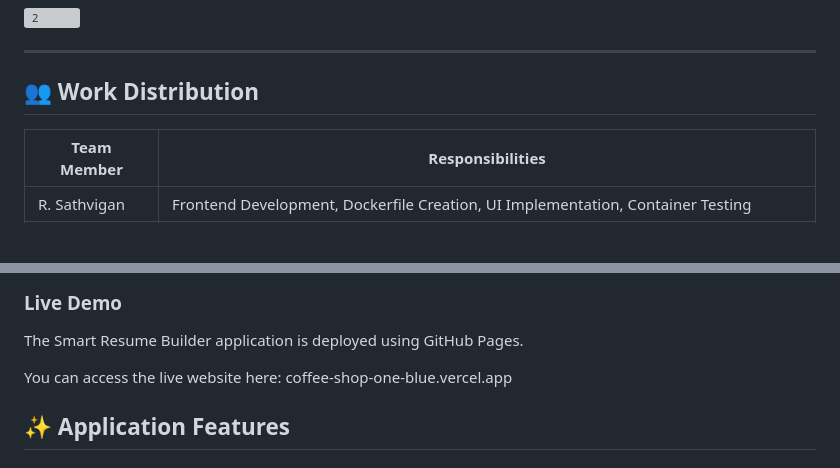
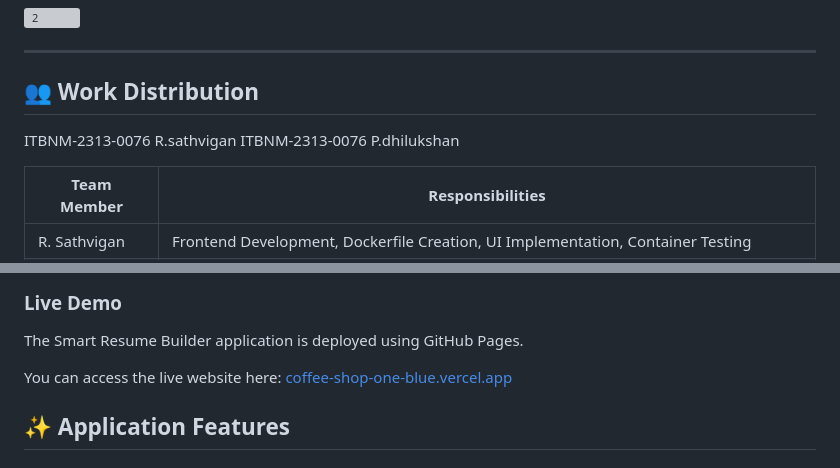
Before and after one commit to Rsathvigan/Coffee-shop, a Markdown page: README.md, 2 parts joined by grey strips. Drawn GitHub-style; blank space fills up the shorter version; grey boxes are pictures that could not be loaded.

Commit message:
Update README with team distribution and demo link
Added team member responsibilities and updated live demo link.

```diff
--- a/README.md
+++ b/README.md
@@ -5,6 +5,8 @@
 ---
 
 ## 👥 Work Distribution
+ITBNM-2313-0076 R.sathvigan
+ITBNM-2313-0076 P.dhilukshan
 
 | Team Member | Responsibilities |
 |-------------|------------------|
@@ -63,7 +65,7 @@ Coffee-shop/
 ### Live Demo
 The Smart Resume Builder application is deployed using GitHub Pages.
 
-You can access the live website here: coffee-shop-one-blue.vercel.app
+You can access the live website here:[ coffee-shop-one-blue.vercel.app](https://coffee-shop-one-blue.vercel.app/)
 ## ✨ Application Features
 
 ### 🏠 Home Section
```
